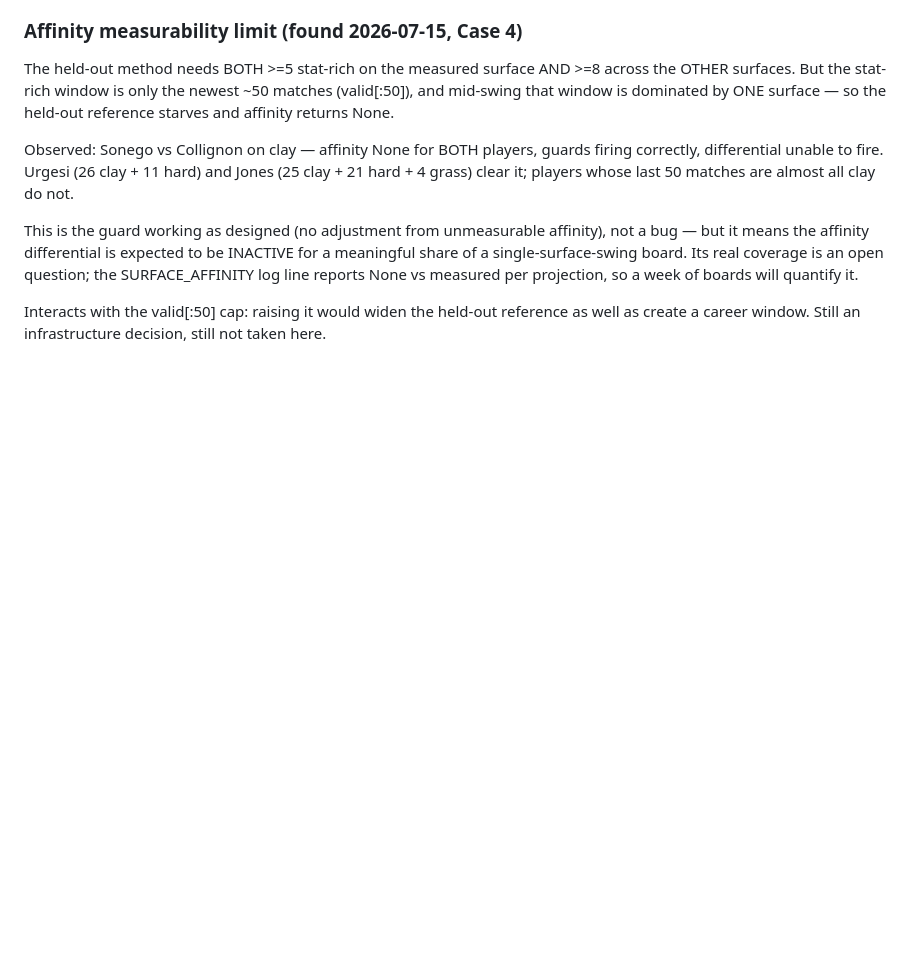
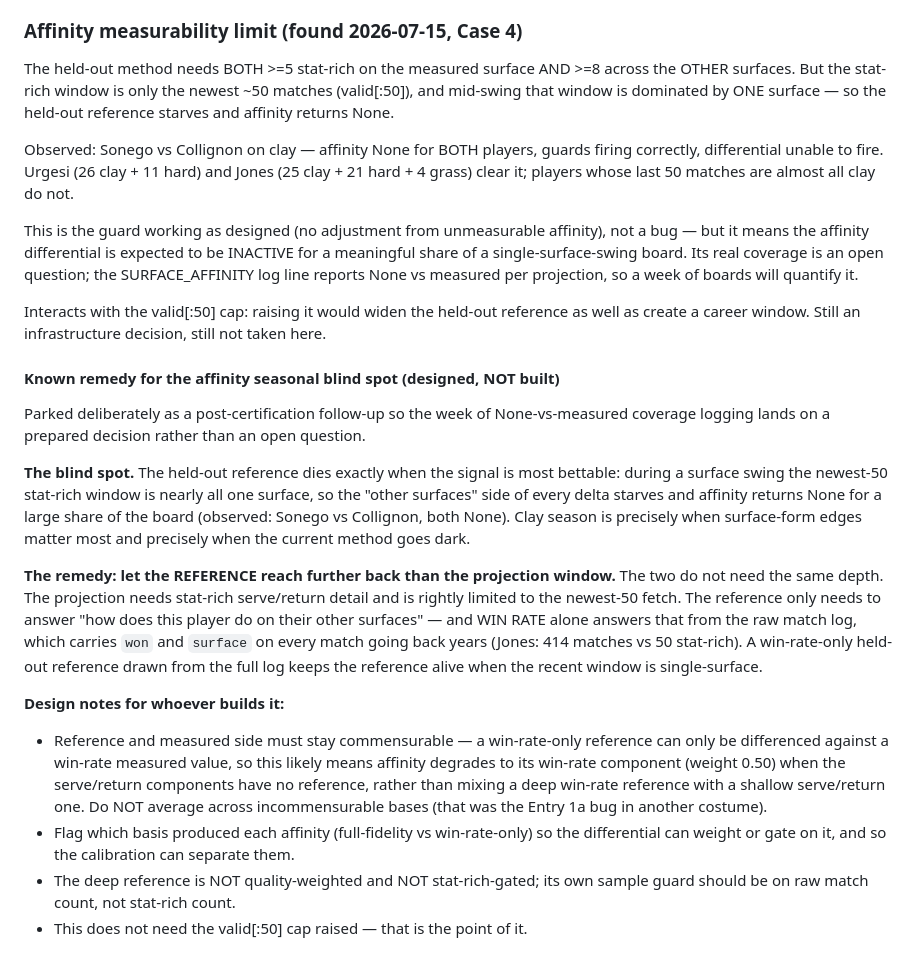
Before and after one commit to shawnf1213/baseline, a Markdown page: FREEZE_LOG.md, the part around the change. Rendered like a GitHub page; blank space fills up the shorter version.

Commit message:
FREEZE_LOG: record designed remedy for the affinity seasonal blind spot
The held-out reference starves mid-swing (newest-50 window is nearly all one
surface), so affinity goes dark exactly when surface-form edges are most
bettable. Remedy designed, not built, parked for post-certification: let the
REFERENCE reach further back than the projection window — win rate alone answers
'how does this player do on other surfaces' from the raw match log (Jones: 414
matches vs 50 stat-rich), no valid[:50] change needed.

Includes the commensurability constraint: a deep win-rate reference must not be
mixed with a shallow serve/return one — that is the Entry 1a dilution bug in
another costume. Affinity should degrade to its win-rate component and flag its
basis instead.

Recorded so the week of None-vs-measured coverage data lands on a prepared
decision.

Co-Authored-By: Claude Opus 4.8 <noreply@anthropic.com>

```diff
--- a/FREEZE_LOG.md
+++ b/FREEZE_LOG.md
@@ -188,3 +188,38 @@ so a week of boards will quantify it.
 Interacts with the valid[:50] cap: raising it would widen the held-out reference
 as well as create a career window. Still an infrastructure decision, still not
 taken here.
+
+#### Known remedy for the affinity seasonal blind spot (designed, NOT built)
+
+Parked deliberately as a post-certification follow-up so the week of
+None-vs-measured coverage logging lands on a prepared decision rather than an
+open question.
+
+**The blind spot.** The held-out reference dies exactly when the signal is most
+bettable: during a surface swing the newest-50 stat-rich window is nearly all one
+surface, so the "other surfaces" side of every delta starves and affinity returns
+None for a large share of the board (observed: Sonego vs Collignon, both None).
+Clay season is precisely when surface-form edges matter most and precisely when
+the current method goes dark.
+
+**The remedy: let the REFERENCE reach further back than the projection window.**
+The two do not need the same depth. The projection needs stat-rich serve/return
+detail and is rightly limited to the newest-50 fetch. The reference only needs to
+answer "how does this player do on their other surfaces" — and WIN RATE alone
+answers that from the raw match log, which carries `won` and `surface` on every
+match going back years (Jones: 414 matches vs 50 stat-rich). A win-rate-only
+held-out reference drawn from the full log keeps the reference alive when the
+recent window is single-surface.
+
+**Design notes for whoever builds it:**
+* Reference and measured side must stay commensurable — a win-rate-only reference
+  can only be differenced against a win-rate measured value, so this likely means
+  affinity degrades to its win-rate component (weight 0.50) when the serve/return
+  components have no reference, rather than mixing a deep win-rate reference with
+  a shallow serve/return one. Do NOT average across incommensurable bases (that
+  was the Entry 1a bug in another costume).
+* Flag which basis produced each affinity (full-fidelity vs win-rate-only) so the
+  differential can weight or gate on it, and so the calibration can separate them.
+* The deep reference is NOT quality-weighted and NOT stat-rich-gated; its own
+  sample guard should be on raw match count, not stat-rich count.
+* This does not need the valid[:50] cap raised — that is the point of it.
```
